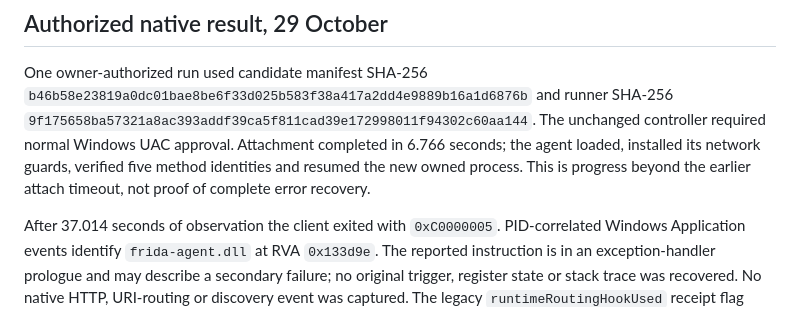
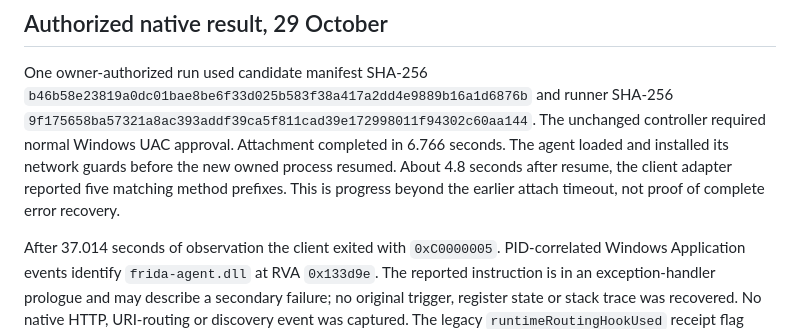
Before and after one commit to oncoursemail/Metallic-RC, a Markdown page: docs/RC_SYSTEMDRIVE_LAUNCH_ENV_20261028.md, the part around the change. GitHub-like rendering.

Commit message:
[codex] Clarify adapter readiness timing from independent receipt review

```diff
--- a/docs/RC_SYSTEMDRIVE_LAUNCH_ENV_20261028.md
+++ b/docs/RC_SYSTEMDRIVE_LAUNCH_ENV_20261028.md
@@ -50,9 +50,10 @@ One owner-authorized run used candidate manifest SHA-256
 and runner SHA-256
 `9f175658ba57321a8ac393addf39ca5f811cad39e172998011f94302c60aa144`.
 The unchanged controller required normal Windows UAC approval. Attachment
-completed in 6.766 seconds; the agent loaded, installed its network guards,
-verified five method identities and resumed the new owned process. This is
-progress beyond the earlier attach timeout, not proof of complete error recovery.
+completed in 6.766 seconds. The agent loaded and installed its network guards
+before the new owned process resumed. About 4.8 seconds after resume, the client
+adapter reported five matching method prefixes. This is progress beyond the
+earlier attach timeout, not proof of complete error recovery.
 
 After 37.014 seconds of observation the client exited with `0xC0000005`.
 PID-correlated Windows Application events identify `frida-agent.dll` at RVA
```
